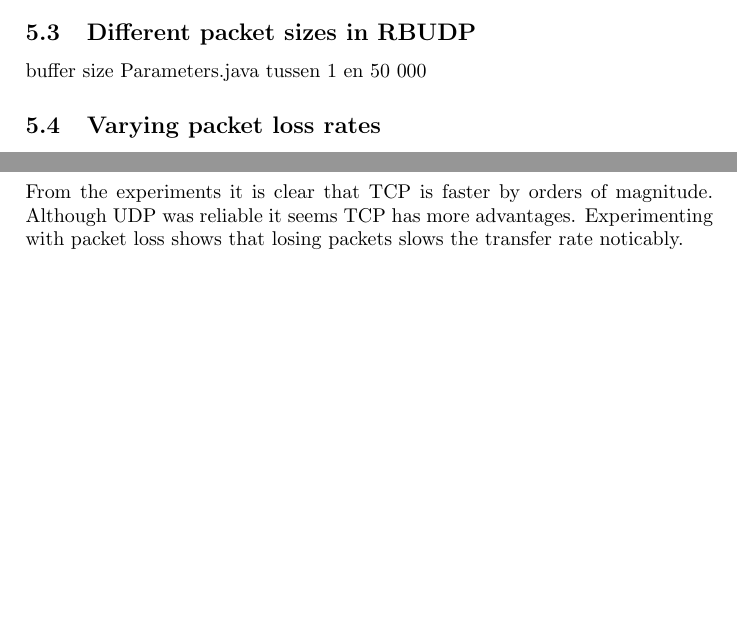
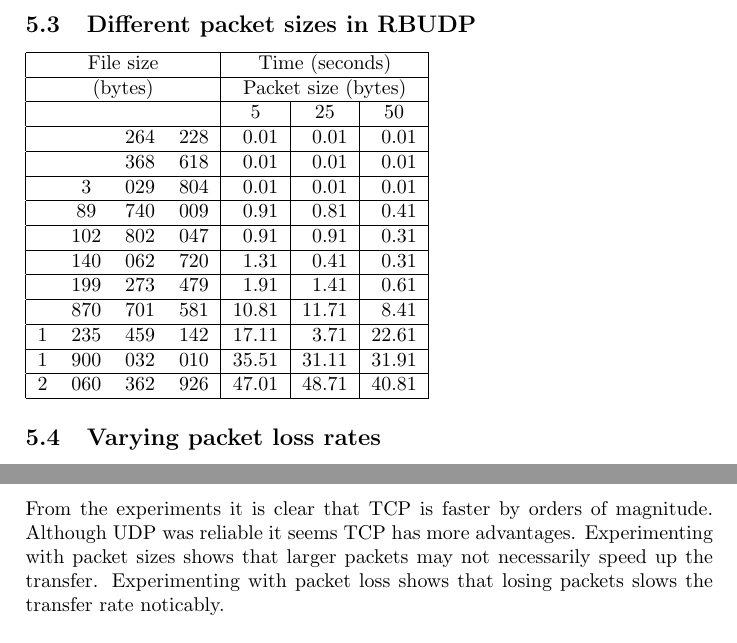
Before and after one commit to MHeymann/udpSend, a LaTeX document (Report/blast_report.tex): two parts of pages 5 and 7 of 8 before the commit and two parts of pages 6 and 7 of 8 after it, joined at a grey line, cut so that both start at the same text, the shorter picture padded with empty space. Compiled offline with pdfLaTeX.

Commit message:
Update only 1 experiment needed
Change-Id: I8ef82c6fe5e68e4c083066ec3cba548155c44b18

```diff
--- a/Report/blast_report.tex
+++ b/Report/blast_report.tex
@@ -165,7 +165,39 @@ EOF terminating signal sent which tells receiver to finalise writing of file
 \end{tabular}
 
 \subsection{Different packet sizes in RBUDP}
-buffer size Parameters.java tussen 1 en 50 000
+\begin{tabular}{|cccc|r@.l|r@.l|r@.l|}
+	\hline
+	\multicolumn{4}{|c|}{File size} & \multicolumn{6}{c|}{Time (seconds)}\\
+	\hline
+	\multicolumn{4}{|c|}{(bytes)} &
+	\multicolumn{6}{c|}{Packet size (bytes)}\\
+	\hline
+	& & & & \multicolumn{2}{c|}{5} & \multicolumn{2}{c|}{25} &
+	\multicolumn{2}{c|}{50}\\
+	\hline
+	& & 264 & 228 & 0 & 01 & 0 & 01 & 0 & 01\\
+	\hline
+	& & 368 & 618 & 0 & 01 & 0 & 01 & 0 & 01\\
+	\hline
+	& 3 & 029 & 804 & 0 & 01 & 0 & 01 & 0 & 01\\
+	\hline
+	& 89 & 740 & 009 & 0 & 91 & 0 & 81 & 0 & 41\\
+	\hline
+	& 102 & 802 & 047 & 0 & 91 & 0 & 91 & 0 & 31\\
+	\hline
+	& 140 & 062 & 720 & 1 & 31 & 0 & 41 & 0 & 31\\
+	\hline
+	& 199 & 273 & 479 & 1 & 91 & 1 & 41 & 0 & 61\\
+	\hline
+	& 870 & 701 & 581 & 10 & 81 & 11 & 71 & 8 & 41\\
+	\hline
+	1 & 235 & 459 & 142 & 17 & 11 & 3 & 71 & 22 & 61\\
+	\hline
+	1 & 900 & 032 & 010 & 35 & 51 & 31 & 11 & 31 & 91\\
+	\hline
+	2 & 060 & 362 & 926 & 47 & 01 & 48 & 71 & 40 & 81\\
+	\hline
+\end{tabular}
 
 \subsection{Varying packet loss rates}
 sender deconstructor
@@ -229,6 +261,8 @@ To run TCP receiver:
 \section{Conclusion}
 From the experiments it is clear that TCP is faster by orders of magnitude.
 Although UDP was reliable it seems TCP has more advantages.
+Experimenting with packet sizes shows that larger packets may not necessarily
+speed up the transfer.
 Experimenting with packet loss shows that losing packets slows the transfer
 rate noticably.\\\\
 The experiments also revealed that the interger used for percentage tracking
```
